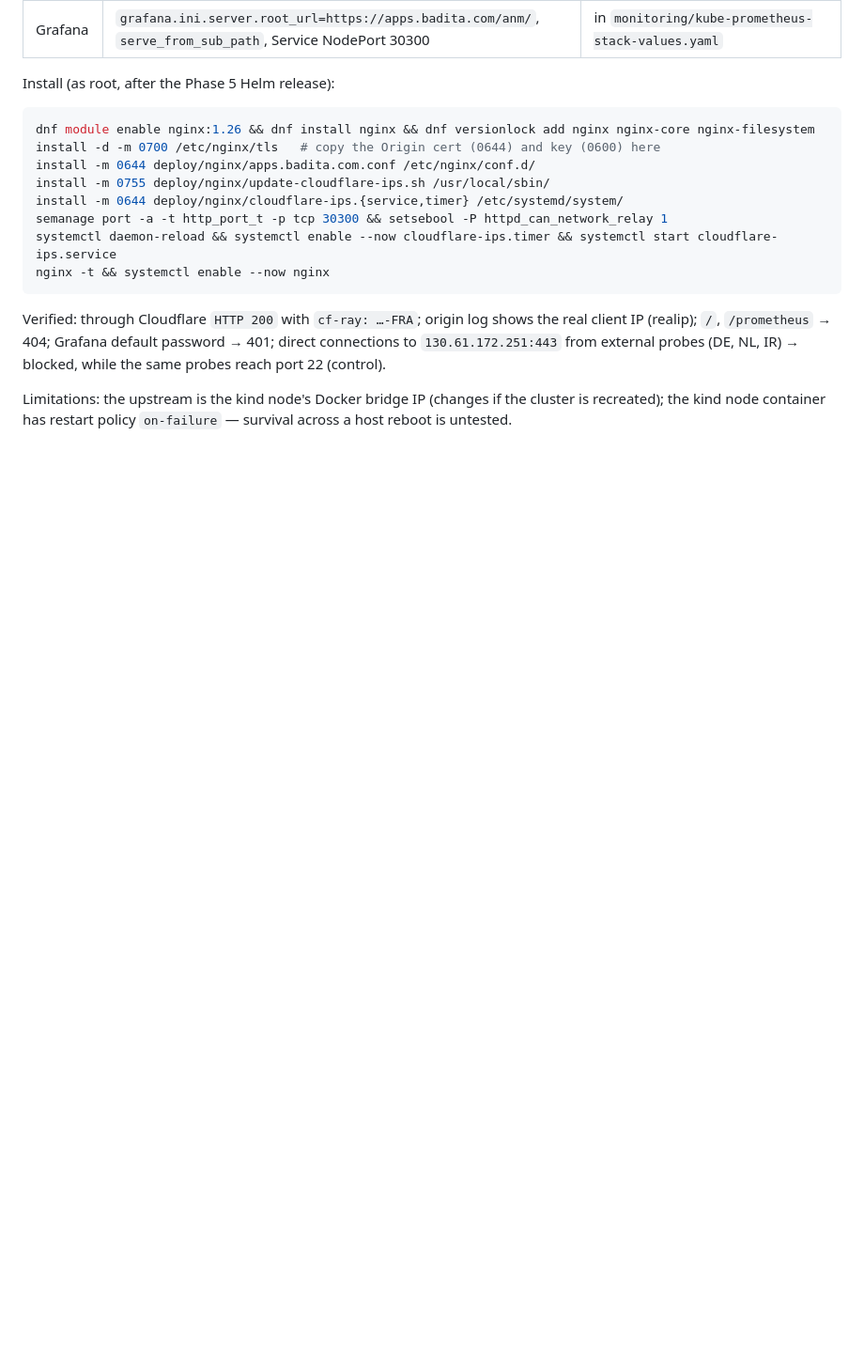
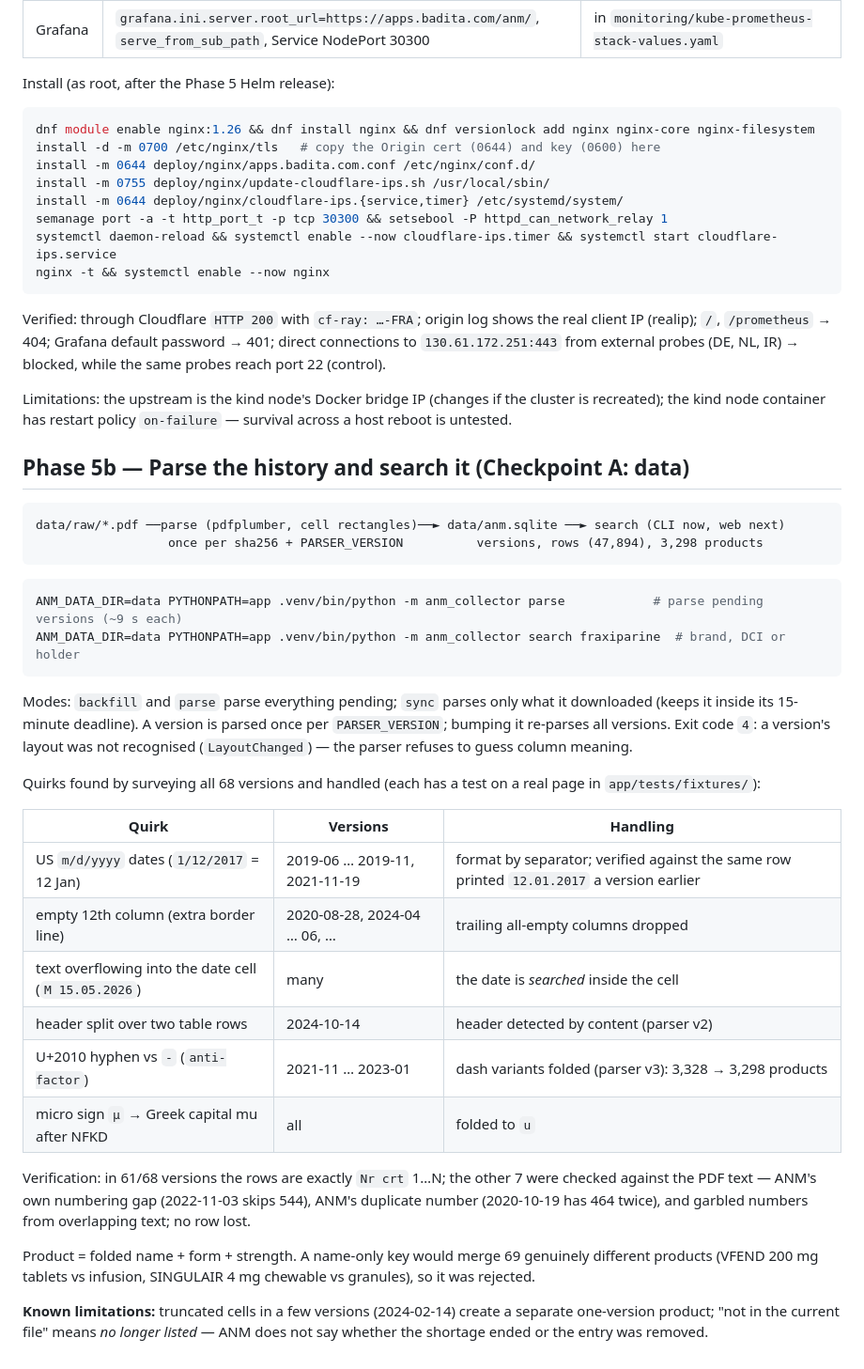
Before and after one commit to vbadita/anm-shortage-history, a Markdown page: README.md, the part around the change. Shown at 94% size. GitHub-like rendering; blank space fills up the shorter version.

Commit message:
Phase 5b Checkpoint A docs
Co-Authored-By: Claude Opus 5.5 <noreply@anthropic.com>

````diff
--- a/README.md
+++ b/README.md
@@ -316,3 +316,40 @@ external probes (DE, NL, IR) → blocked, while the same probes reach port 22 (c
 
 Limitations: the upstream is the kind node's Docker bridge IP (changes if the cluster is recreated); the kind node
 container has restart policy `on-failure` — survival across a host reboot is untested.
+
+## Phase 5b — Parse the history and search it (Checkpoint A: data)
+
+```
+data/raw/*.pdf ──parse (pdfplumber, cell rectangles)──► data/anm.sqlite ──► search (CLI now, web next)
+                  once per sha256 + PARSER_VERSION          versions, rows (47,894), 3,298 products
+```
+
+```bash
+ANM_DATA_DIR=data PYTHONPATH=app .venv/bin/python -m anm_collector parse            # parse pending versions (~9 s each)
+ANM_DATA_DIR=data PYTHONPATH=app .venv/bin/python -m anm_collector search fraxiparine  # brand, DCI or holder
+```
+
+Modes: `backfill` and `parse` parse everything pending; `sync` parses only what it downloaded (keeps it inside its
+15-minute deadline). A version is parsed once per `PARSER_VERSION`; bumping it re-parses all versions. Exit code `4`:
+a version's layout was not recognised (`LayoutChanged`) — the parser refuses to guess column meaning.
+
+Quirks found by surveying all 68 versions and handled (each has a test on a real page in `app/tests/fixtures/`):
+
+| Quirk | Versions | Handling |
+|---|---|---|
+| US `m/d/yyyy` dates (`1/12/2017` = 12 Jan) | 2019-06 … 2019-11, 2021-11-19 | format by separator; verified against the same row printed `12.01.2017` a version earlier |
+| empty 12th column (extra border line) | 2020-08-28, 2024-04 … 06, … | trailing all-empty columns dropped |
+| text overflowing into the date cell (`M 15.05.2026`) | many | the date is *searched* inside the cell |
+| header split over two table rows | 2024-10-14 | header detected by content (parser v2) |
+| U+2010 hyphen vs `-` (`anti‐factor`) | 2021-11 … 2023-01 | dash variants folded (parser v3): 3,328 → 3,298 products |
+| micro sign `µ` → Greek capital mu after NFKD | all | folded to `u` |
+
+Verification: in 61/68 versions the rows are exactly `Nr crt` 1…N; the other 7 were checked against the PDF text —
+ANM's own numbering gap (2022-11-03 skips 544), ANM's duplicate number (2020-10-19 has 464 twice), and garbled
+numbers from overlapping text; no row lost.
+
+Product = folded name + form + strength. A name-only key would merge 69 genuinely different products
+(VFEND 200 mg tablets vs infusion, SINGULAIR 4 mg chewable vs granules), so it was rejected.
+
+**Known limitations:** truncated cells in a few versions (2024-02-14) create a separate one-version product;
+"not in the current file" means *no longer listed* — ANM does not say whether the shortage ended or the entry was removed.
````
